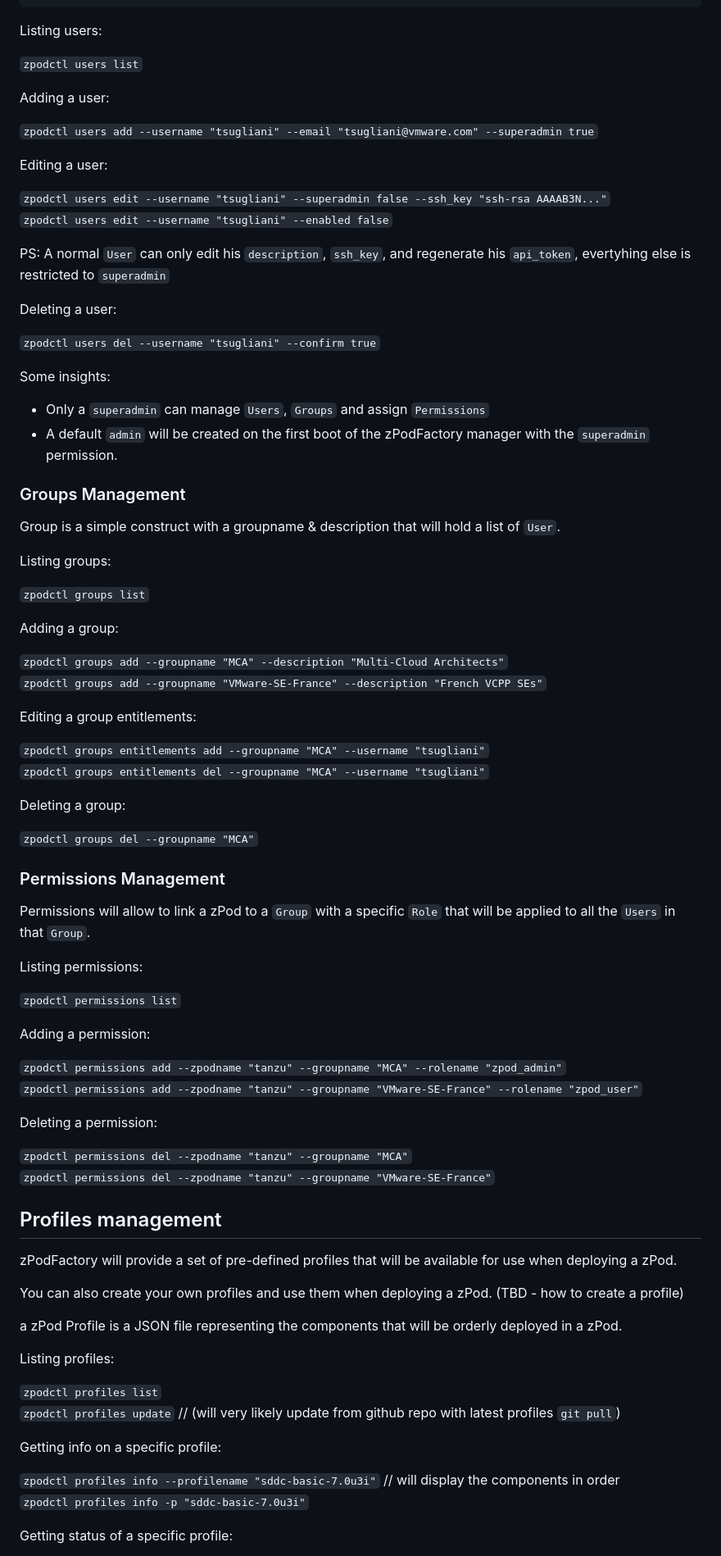
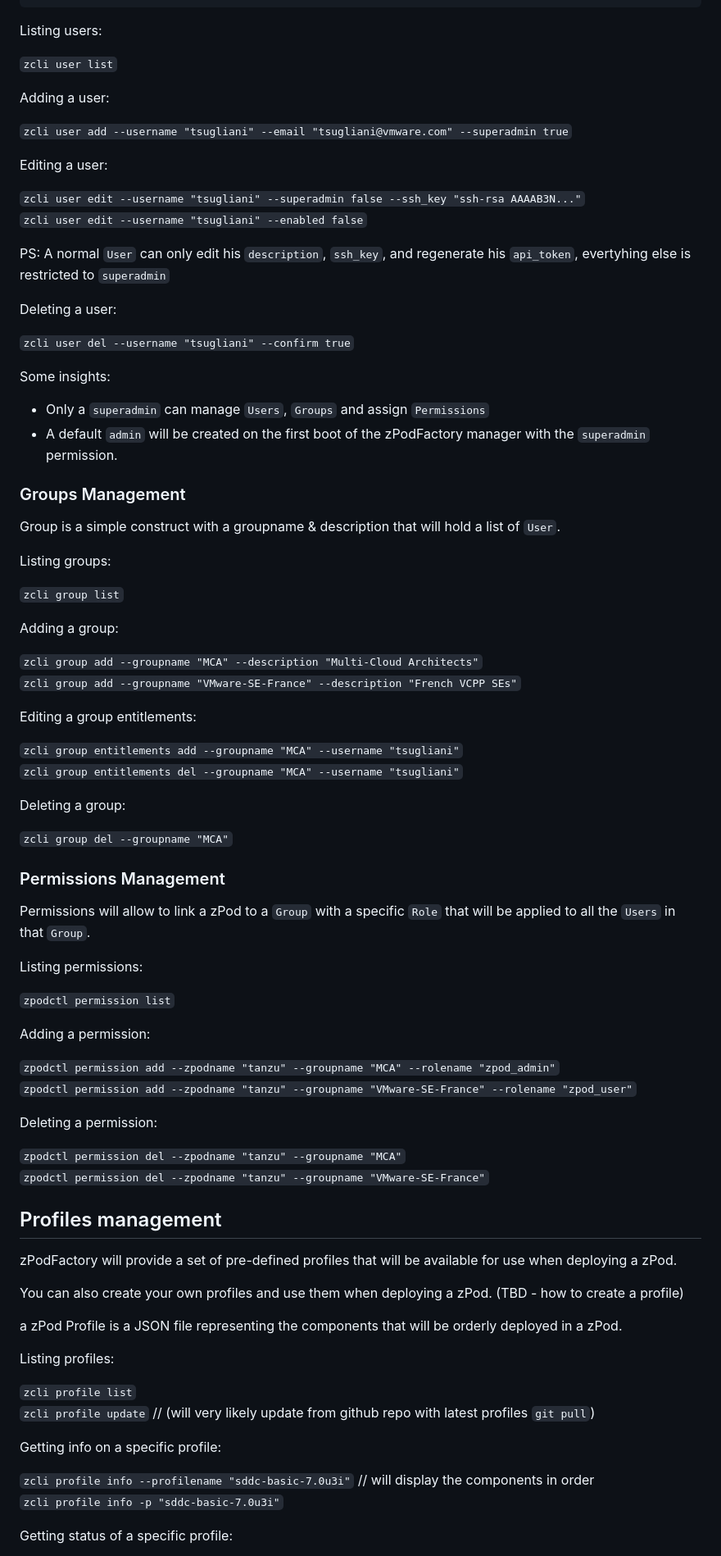
Before and after one commit to zPodFactory/zpodcore, a Markdown page: zpodcli/README.md, the part around the change printed below. Shown: that part at 82% size. GitHub-like rendering.

Commit message:
zpodctl to zcli (simplify some awkward wording when using some top commands)
Signed-off-by: Timo Sugliani <timo.sugliani@gmail.com>

```diff
--- a/zpodcli/README.md
+++ b/zpodcli/README.md
@@ -68,22 +68,22 @@ class User(ZpodFactoryDocument):
 
 Listing users:
 
-`zpodctl users list`
+`zcli user list`
 
 Adding a user:
 
-`zpodctl users add --username "tsugliani" --email "tsugliani@vmware.com" --superadmin true`
+`zcli user add --username "tsugliani" --email "tsugliani@vmware.com" --superadmin true`
 
 Editing a user:
 
-`zpodctl users edit --username "tsugliani" --superadmin false --ssh_key "ssh-rsa AAAAB3N..."`
-`zpodctl users edit --username "tsugliani" --enabled false`
+`zcli user edit --username "tsugliani" --superadmin false --ssh_key "ssh-rsa AAAAB3N..."`
+`zcli user edit --username "tsugliani" --enabled false`
 
 PS: A normal `User` can only edit his `description`, `ssh_key`, and regenerate his `api_token`, evertyhing else is restricted to `superadmin`
 
 Deleting a user:
 
-`zpodctl users del --username "tsugliani" --confirm true`
+`zcli user del --username "tsugliani" --confirm true`
 
 Some insights:
 
@@ -96,21 +96,21 @@ Group is a simple construct with a groupname & description that will hold a list
 
 Listing groups:
 
-`zpodctl groups list`
+`zcli group list`
 
 Adding a group:
 
-`zpodctl groups add --groupname "MCA" --description "Multi-Cloud Architects"`
-`zpodctl groups add --groupname "VMware-SE-France" --description "French VCPP SEs"`
+`zcli group add --groupname "MCA" --description "Multi-Cloud Architects"`
+`zcli group add --groupname "VMware-SE-France" --description "French VCPP SEs"`
 
 Editing a group entitlements:
 
-`zpodctl groups entitlements add --groupname "MCA" --username "tsugliani"`
-`zpodctl groups entitlements del --groupname "MCA" --username "tsugliani"`
+`zcli group entitlements add --groupname "MCA" --username "tsugliani"`
+`zcli group entitlements del --groupname "MCA" --username "tsugliani"`
 
 Deleting a group:
 
-`zpodctl groups del --groupname "MCA"`
+`zcli group del --groupname "MCA"`
 
 ### Permissions Management
 
@@ -118,17 +118,17 @@ Permissions will allow to link a zPod to a `Group` with a specific `Role` that w
 
 Listing permissions:
 
-`zpodctl permissions list`
+`zpodctl permission list`
 
 Adding a permission:
 
-`zpodctl permissions add --zpodname "tanzu" --groupname "MCA" --rolename "zpod_admin"`
-`zpodctl permissions add --zpodname "tanzu" --groupname "VMware-SE-France" --rolename "zpod_user"`
+`zpodctl permission add --zpodname "tanzu" --groupname "MCA" --rolename "zpod_admin"`
+`zpodctl permission add --zpodname "tanzu" --groupname "VMware-SE-France" --rolename "zpod_user"`
 
 Deleting a permission:
 
-`zpodctl permissions del --zpodname "tanzu" --groupname "MCA"`
-`zpodctl permissions del --zpodname "tanzu" --groupname "VMware-SE-France"`
+`zpodctl permission del --zpodname "tanzu" --groupname "MCA"`
+`zpodctl permission del --zpodname "tanzu" --groupname "VMware-SE-France"`
 
 ## Profiles management
 
@@ -140,13 +140,13 @@ a zPod Profile is a JSON file representing the components that will be orderly d
 
 Listing profiles:
 
-`zpodctl profiles list`
-`zpodctl profiles update` // (will very likely update from github repo with latest profiles `git pull`)
+`zcli profile list`
+`zcli profile update` // (will very likely update from github repo with latest profiles `git pull`)
 
 Getting info on a specific profile:
 
-`zpodctl profiles info --profilename "sddc-basic-7.0u3i"` // will display the components in order
-`zpodctl profiles info -p "sddc-basic-7.0u3i"`
+`zcli profile info --profilename "sddc-basic-7.0u3i"` // will display the components in order
+`zcli profile info -p "sddc-basic-7.0u3i"`
 
 Getting status of a specific profile:
 
```
Also changed, not shown: other parts of zpodcli/README.md (+26 -28 lines).
